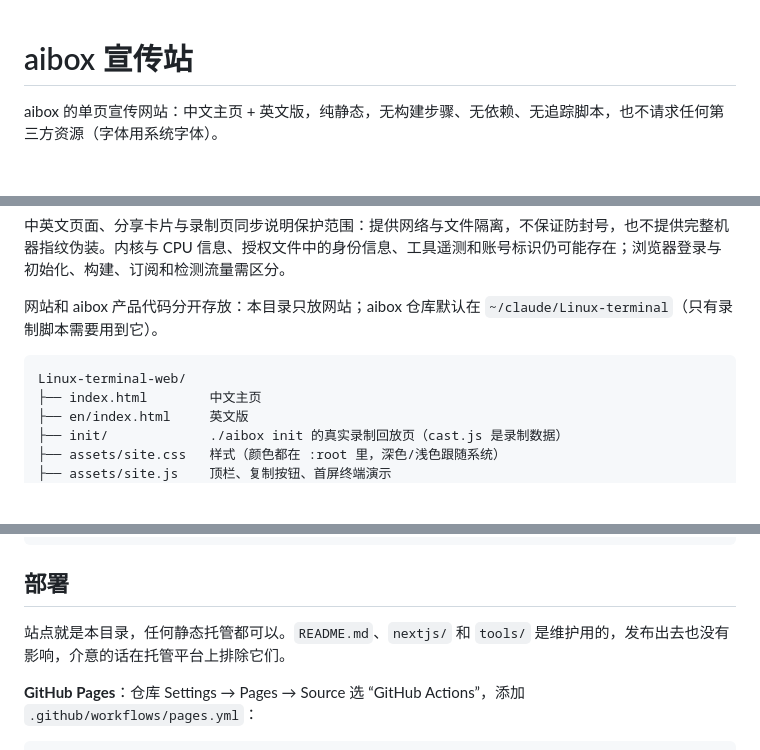
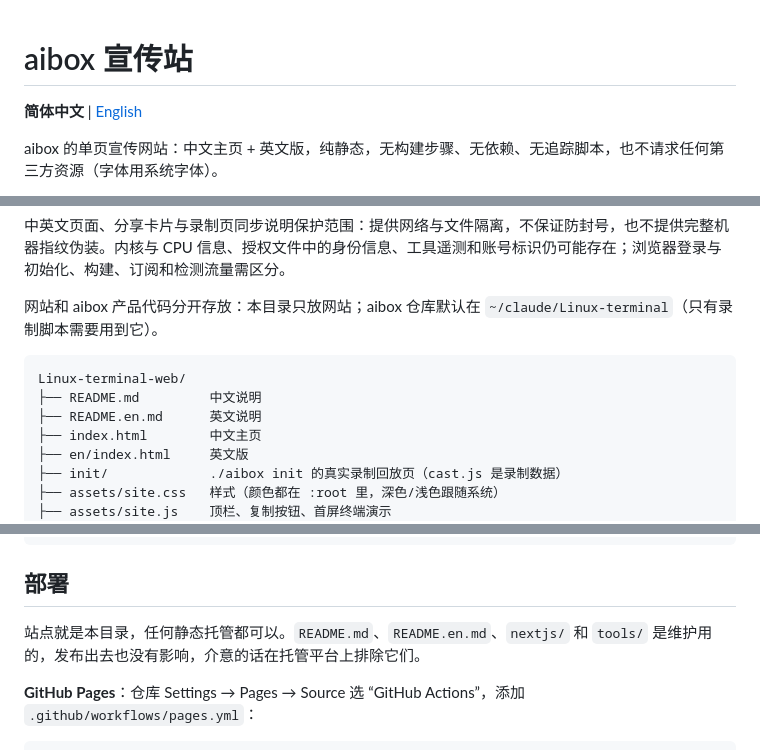
Before and after one commit to seqi781/aibox-web, a Markdown page: README.md, 3 parts joined by grey strips. Rendered like a GitHub page; blank space fills up the shorter version.

Commit message:
docs: add English README and language selection

````diff
--- a/README.md
+++ b/README.md
@@ -1,4 +1,6 @@
 # aibox 宣传站
+
+**简体中文** | [English](README.en.md)
 
 aibox 的单页宣传网站：中文主页 + 英文版，纯静态，无构建步骤、无依赖、无追踪脚本，也不请求任何第三方资源（字体用系统字体）。
 
@@ -10,6 +12,8 @@ aibox 的单页宣传网站：中文主页 + 英文版，纯静态，无构建
 
 ```
 Linux-terminal-web/
+├── README.md         中文说明
+├── README.en.md      英文说明
 ├── index.html        中文主页
 ├── en/index.html     英文版
 ├── init/             ./aibox init 的真实录制回放页（cast.js 是录制数据）
@@ -60,7 +64,7 @@ rsvg-convert -w 1200 -h 630 og.svg -o og.png
 
 ## 部署
 
-站点就是本目录，任何静态托管都可以。`README.md`、`nextjs/` 和 `tools/` 是维护用的，发布出去也没有影响，介意的话在托管平台上排除它们。
+站点就是本目录，任何静态托管都可以。`README.md`、`README.en.md`、`nextjs/` 和 `tools/` 是维护用的，发布出去也没有影响，介意的话在托管平台上排除它们。
 
 **GitHub Pages**：仓库 Settings → Pages → Source 选 “GitHub Actions”，添加 `.github/workflows/pages.yml`：
 
````
Also changed, not shown: other parts of README.md (+1 -0 lines), README.en.md (added, +175 -0 lines).
